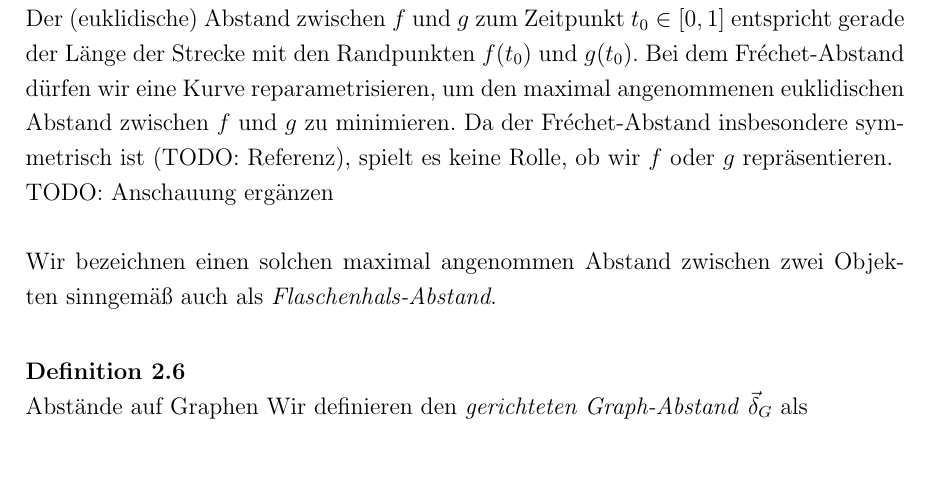
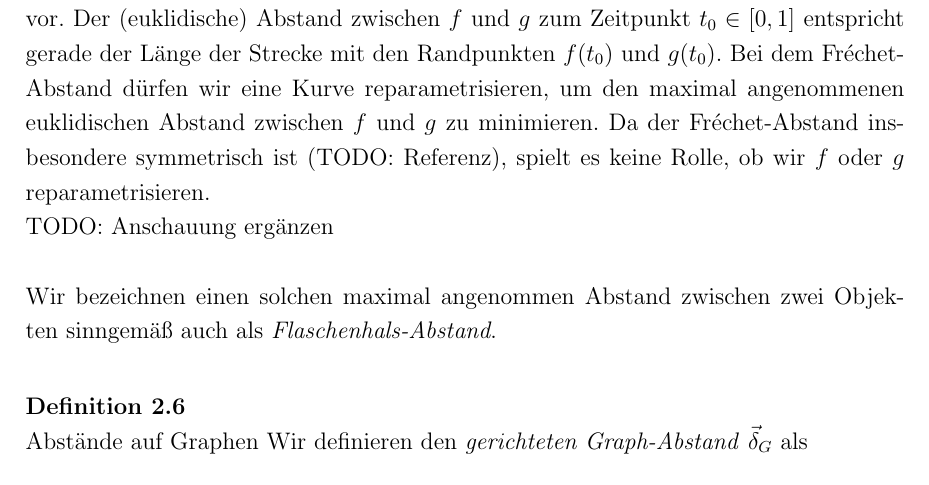
Before and after one commit to 20gaLois17/bachelor-thesis, a LaTeX thesis (thesis.tex): part of page 10 of 30, cut so that both start at the same text. Compiled offline with pdfLaTeX.

Commit message:
checkpoint

```diff
--- a/thesis.tex
+++ b/thesis.tex
@@ -292,7 +292,7 @@ der entsprechenden Graphen.
 	\\
 	Zur Anschauung des Fréchet-Abstands stelle man sich $f$ und $g$ als Kurven im $\mathbb{R}^2$ vor. Der (euklidische) Abstand zwischen $f$ und $g$ zum Zeitpunkt $t_0 \in [0,1]$ entspricht gerade der Länge der Strecke
 	mit den Randpunkten $f(t_0)$ und $g(t_0)$. Bei dem Fréchet-Abstand dürfen wir eine Kurve reparametrisieren, um den maximal angenommenen euklidischen Abstand zwischen $f$ und $g$ zu minimieren.
-	Da der Fréchet-Abstand insbesondere symmetrisch ist (TODO: Referenz), spielt es keine Rolle, ob wir $f$ oder $g$ repräsentieren.
+	Da der Fréchet-Abstand insbesondere symmetrisch ist (TODO: Referenz), spielt es keine Rolle, ob wir $f$ oder $g$ reparametrisieren.
 	\\
 	TODO: Anschauung ergänzen
 	\\
```
